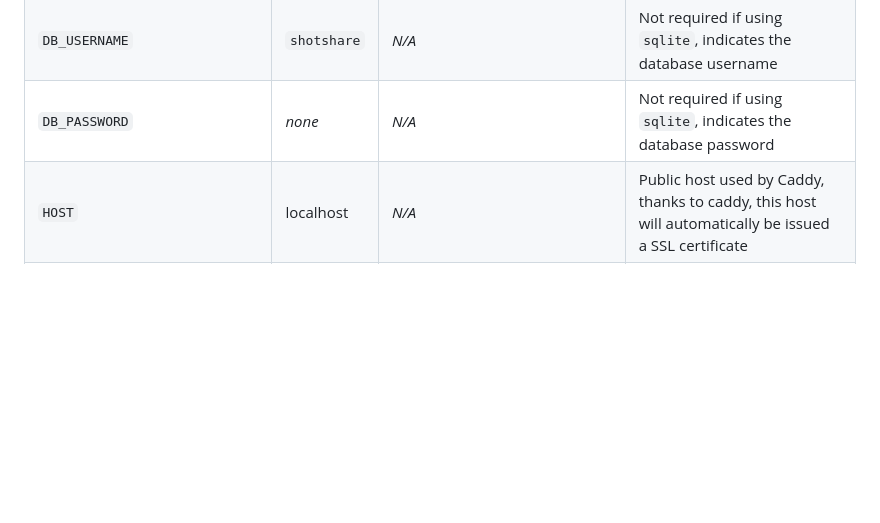
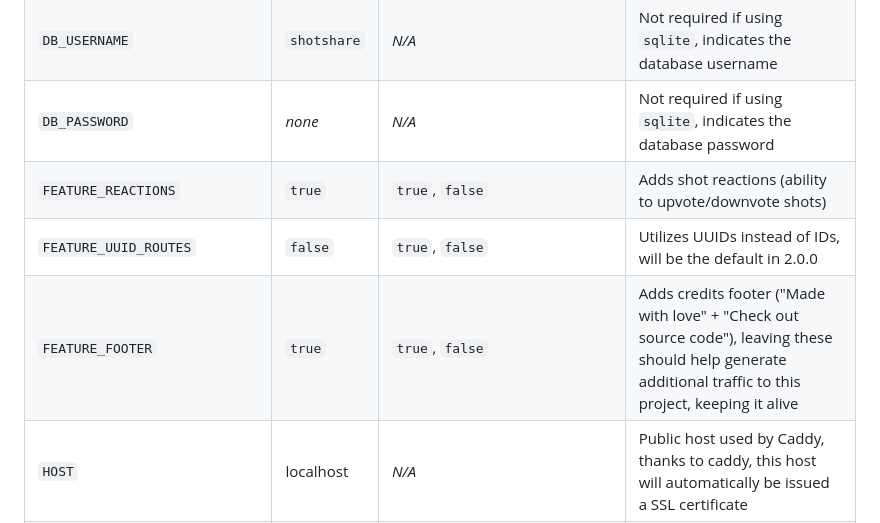
Before and after one commit to mdshack/shotshare, a Markdown page: README.md, the part around the change. Drawn GitHub-style; blank space fills up the shorter version.

Commit message:
feat: add new feature flags to environment variables

```diff
--- a/README.md
+++ b/README.md
@@ -91,6 +91,9 @@ _Note: These are not all of the configuration options, only the most used ones,
 | `DB_DATABASE`  | `shotshare` | _N/A_ | Not required if using `sqlite`, indicates the database database |
 | `DB_USERNAME`  | `shotshare` | _N/A_ | Not required if using `sqlite`, indicates the database username |
 | `DB_PASSWORD`  | _none_ | _N/A_ | Not required if using `sqlite`, indicates the database password |
+| `FEATURE_REACTIONS`  | `true` | `true`, `false` | Adds shot reactions (ability to upvote/downvote shots) |
+| `FEATURE_UUID_ROUTES`  | `false` | `true`, `false` | Utilizes UUIDs instead of IDs, will be the default in 2.0.0 |
+| `FEATURE_FOOTER`  | `true` | `true`, `false` | Adds credits footer ("Made with love" + "Check out source code"), leaving these should help generate additional traffic to this project, keeping it alive |
 | `HOST`  | localhost | _N/A_ | Public host used by Caddy, thanks to caddy, this host will automatically be issued a SSL certificate |
 | `SHOTS_LINKS_SHARE_LINK`  | `true` | `true`, `false` | Indicates if the "Share Link" will be displayed on the shot screen |
 | `SHOTS_LINKS_DIRECT_LINK`  | `true` | `true`, `false` | Indicates if the "Direct Link" will be displayed on the shot screen |
```
